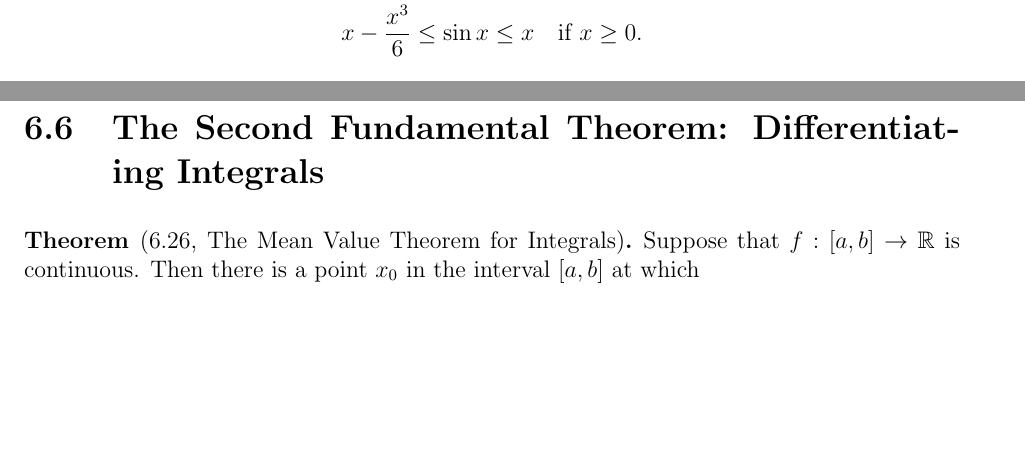
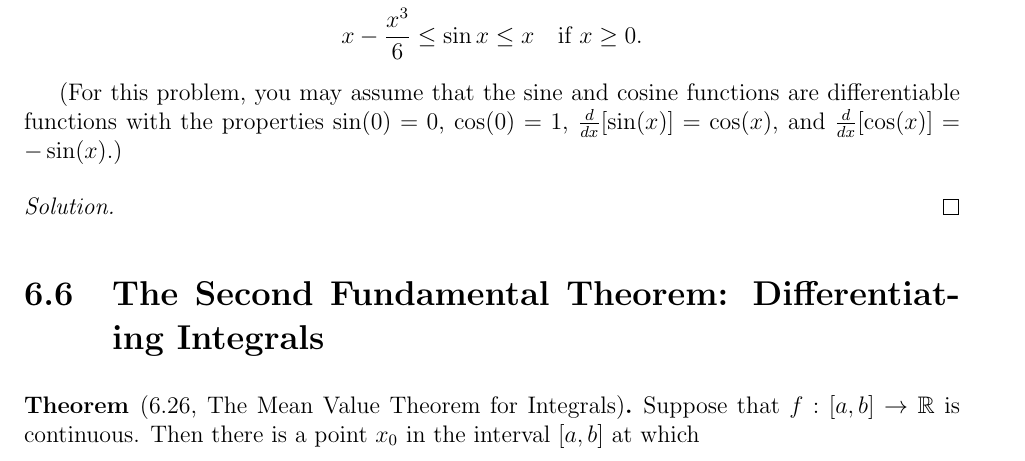
Before and after one commit to StevenClontz/teaching-2016-spring-math-3142, a LaTeX book (notes.tex): two parts of pages 8 and 9 of 15 before the commit and part of page 9 of 15 after it, the two joined at a grey line, cut so that both start at the same text, the shorter picture padded with empty space. Compiled offline with pdfLaTeX.

```diff
--- a/notes.tex
+++ b/notes.tex
@@ -539,7 +539,15 @@
     x-\frac{x^3}{6} \leq \sin x \leq x
     \text{~~ if~} x\geq 0
   .\]
+
+  (For this problem, you may assume that the sine and cosine functions
+  are differentiable functions with the properties
+  \(\sin(0)=0\), \(\cos(0)=1\), \(\frac{d}{dx}[\sin(x)]=\cos(x)\),
+  and \(\frac{d}{dx}[\cos(x)]=-\sin(x)\).)
 \end{exercise}
+\begin{solution}
+
+\end{solution}
 
 
 
```
Also changed, not shown: notes.pdf, notes.tex (8 more changed lines).
